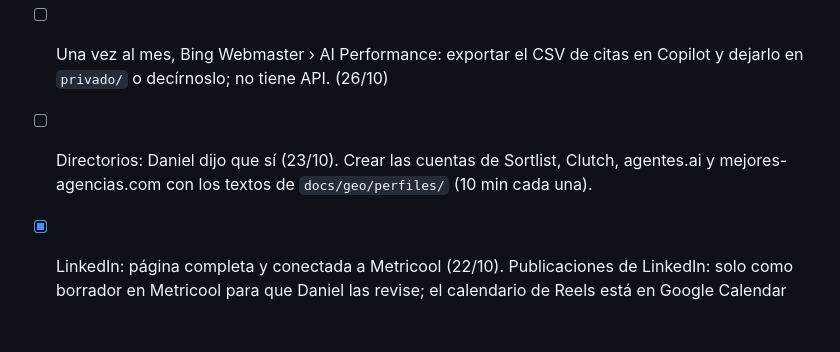
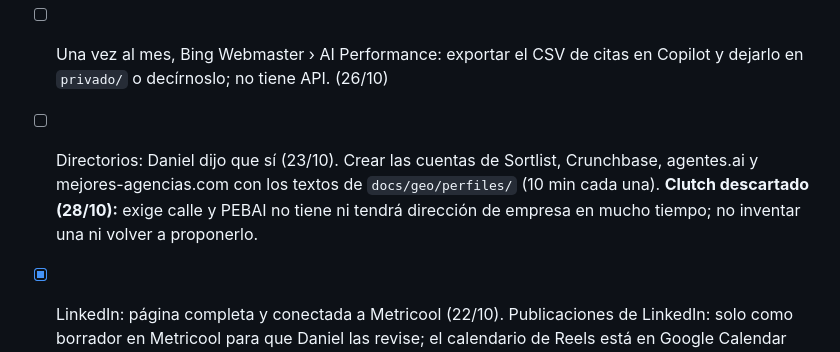
Before and after one commit to miempresaonline/pebaisystems, a Markdown page: docs/geo/tareas.md, the part around the change. Drawn GitHub-style; blank space fills up the shorter version.

Commit message:
docs(geo): Clutch dropped — it requires a full street address and PEBAI has no business address; agents stop proposing it
Co-Authored-By: Claude Opus 5.5 <noreply@anthropic.com>

```diff
--- a/docs/geo/tareas.md
+++ b/docs/geo/tareas.md
@@ -159,7 +159,7 @@ El Jefe lo apunta aquí y se lo manda por email a equipo@pebaisystems.es. Daniel
 - [ ] **Lo más útil esta semana (2 min):** Search Console › «Inspección de URL» de **/posicionamiento-en-ia/** (7 días sin rastreo, a 28/10) y de **/agentes-ia/whatsapp/** («Descubierta: sin indexar») y pulsa «Solicitar indexación» en cada una (2 min; no tiene API). Las otras 5 ya están indexadas (comprobado por API el 26/10 tarde). (26/10)
 - [x] (28/10: se lo quito a Daniel; Local lo saca de las webs y fichas públicas de cada cliente y solo te preguntamos el que no conste) ¿Qué clientes de los casos (Fran García Cars, Gargom, Santacruz, El Amparo) son de Valencia o su zona? Sin eso no hacemos la página local de Valencia (la pregunta la ocupan Upliora y Everywan). (26/10)
 - [ ] Una vez al mes, Bing Webmaster › AI Performance: exportar el CSV de citas en Copilot y dejarlo en `privado/` o decírnoslo; no tiene API. (26/10)
-- [ ] Directorios: Daniel dijo que sí (23/10). Crear las cuentas de Sortlist, Clutch, agentes.ai y mejores-agencias.com con los textos de `docs/geo/perfiles/` (10 min cada una).
+- [ ] Directorios: Daniel dijo que sí (23/10). Crear las cuentas de Sortlist, Crunchbase, agentes.ai y mejores-agencias.com con los textos de `docs/geo/perfiles/` (10 min cada una). **Clutch descartado (28/10):** exige calle y PEBAI no tiene ni tendrá dirección de empresa en mucho tiempo; no inventar una ni volver a proponerlo.
 - [x] LinkedIn: página completa y conectada a Metricool (22/10). Publicaciones de LinkedIn: solo como borrador en Metricool para que Daniel las revise; el calendario de Reels está en Google Calendar (azul turquesa). Daniel la lleva desde otra cuenta hasta que soporte le deje verificarse.
 - [ ] Casos reales: frase real y permiso de cada contacto para citarlo (Fran García, Santi de El Amparo, Pedro de Santacruz); pedir a Fran García Cars una mención o un enlace «desarrollado por PEBAI» y una reseña en Google.
 - [x] (26/10: ya no hace falta tu OK; Redes publica sola desde el 26/10: Fran García el 27/10, Gargom el 29/10 y Santacruz el 3/11, 17:00) LinkedIn: dos publicaciones de casos (Fran García Cars y Construcciones Gargom) listas para tu OK en `docs/geo/borradores/linkedin/2026-10-23-caso-*.md` (Redes las deja también como borrador en Metricool). Dinos «sí» o cambios y se programan. (23/10)
```
Also changed, not shown: 1 other file.
